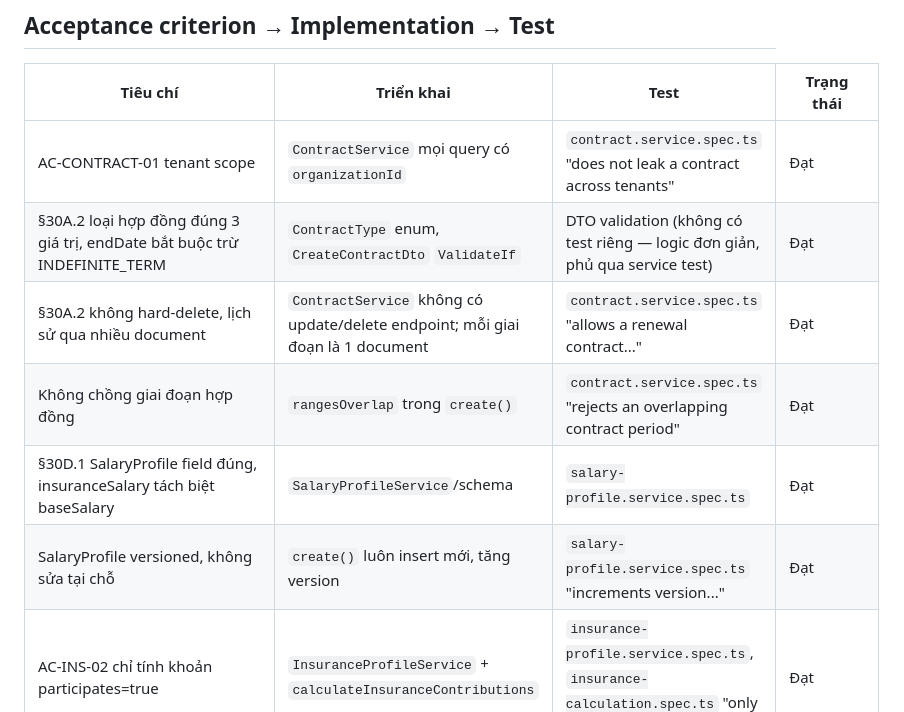
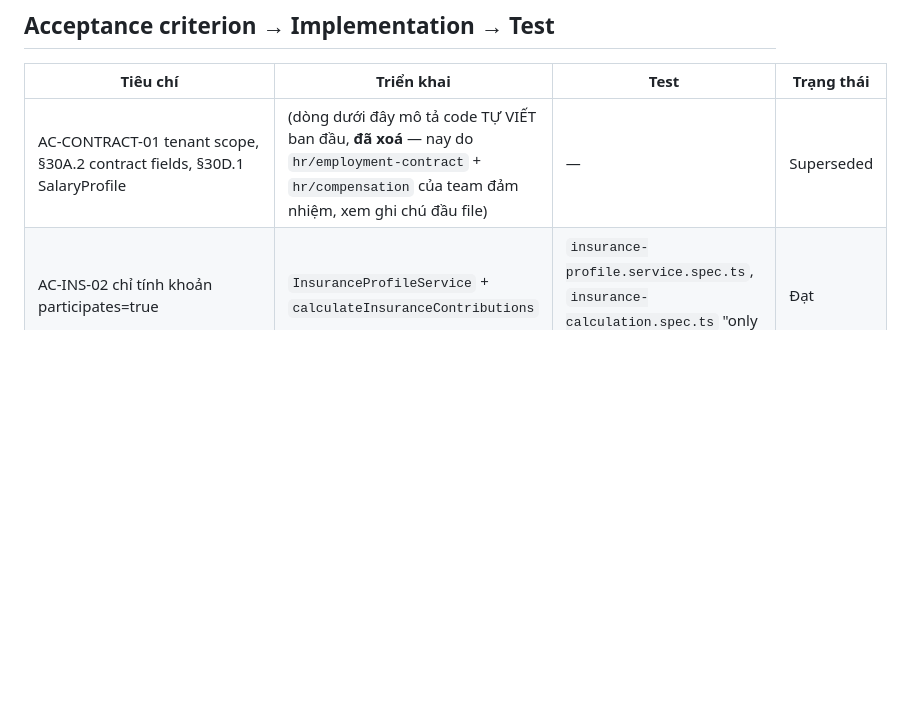
Before and after one commit to hoaibao1102/CoreStaff, a Markdown page: Docs/TASK_038_039_IMPLEMENTATION.md, the part around one of its changes. Rendered like a GitHub page; blank space fills up the shorter version.

```diff
--- a/Docs/TASK_038_039_IMPLEMENTATION.md
+++ b/Docs/TASK_038_039_IMPLEMENTATION.md
@@ -46,12 +60,7 @@ Không sửa `TASK_BACKLOG_9_WEEKS.md`/`MILESTONE_9_WEEKS.md` (D30 freeze).
 
 | Tiêu chí | Triển khai | Test | Trạng thái |
 |---|---|---|---|
-| AC-CONTRACT-01 tenant scope | `ContractService` mọi query có `organizationId` | `contract.service.spec.ts` "does not leak a contract across tenants" | Đạt |
-| §30A.2 loại hợp đồng đúng 3 giá trị, endDate bắt buộc trừ INDEFINITE_TERM | `ContractType` enum, `CreateContractDto` `ValidateIf` | DTO validation (không có test riêng — logic đơn giản, phủ qua service test) | Đạt |
-| §30A.2 không hard-delete, lịch sử qua nhiều document | `ContractService` không có update/delete endpoint; mỗi giai đoạn là 1 document | `contract.service.spec.ts` "allows a renewal contract..." | Đạt |
-| Không chồng giai đoạn hợp đồng | `rangesOverlap` trong `create()` | `contract.service.spec.ts` "rejects an overlapping contract period" | Đạt |
-| §30D.1 SalaryProfile field đúng, insuranceSalary tách biệt baseSalary | `SalaryProfileService`/schema | `salary-profile.service.spec.ts` | Đạt |
-| SalaryProfile versioned, không sửa tại chỗ | `create()` luôn insert mới, tăng version | `salary-profile.service.spec.ts` "increments version..." | Đạt |
+| AC-CONTRACT-01 tenant scope, §30A.2 contract fields, §30D.1 SalaryProfile | (dòng dưới đây mô tả code TỰ VIẾT ban đầu, **đã xoá** — nay do `hr/employment-contract` + `hr/compensation` của team đảm nhiệm, xem ghi chú đầu file) | — | Superseded |
 | AC-INS-02 chỉ tính khoản participates=true | `InsuranceProfileService` + `calculateInsuranceContributions` | `insurance-profile.service.spec.ts`, `insurance-calculation.spec.ts` "only participating..." | Đạt |
 | §30A.3 participation không tự suy từ Contract/employmentStatus | Không có logic derive tự động trong `InsuranceProfileService`; `participates*` luôn do HR truyền vào DTO | `insurance-profile.service.spec.ts` "allows a false participation flag..." | Đạt |
 | AC-INS-01 dùng insuranceSalary, không phải grossSalary×10.5% | `calculateInsuranceContributions` nhận `insuranceSalary` làm tham số riêng | `insurance-calculation.spec.ts` "never uses grossSalary × 10.5%..." | Đạt |
```
Also changed, not shown: other parts of Docs/TASK_038_039_IMPLEMENTATION.md (+52 -1 lines), Docs/CODE_FLOW_CURRENT.md (+144 -109 lines).
